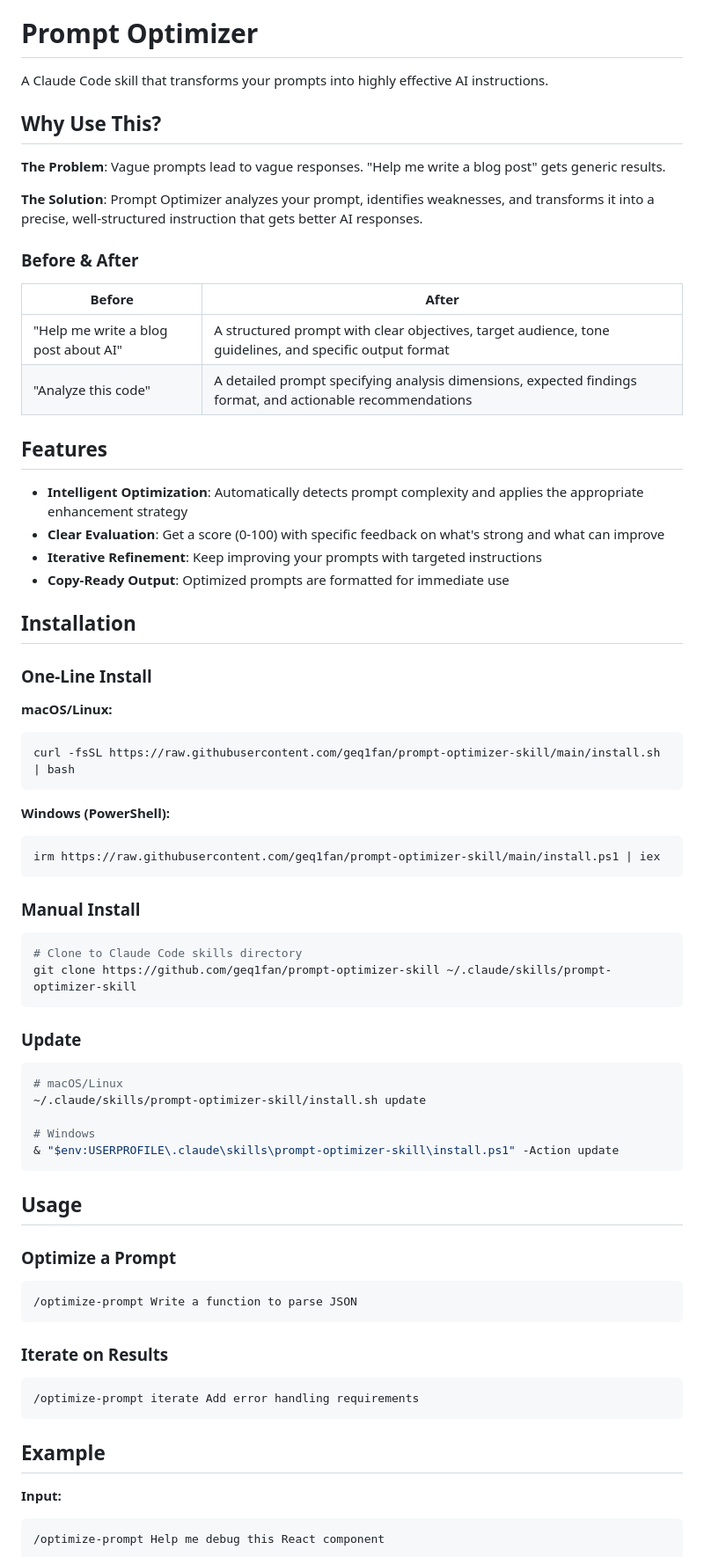
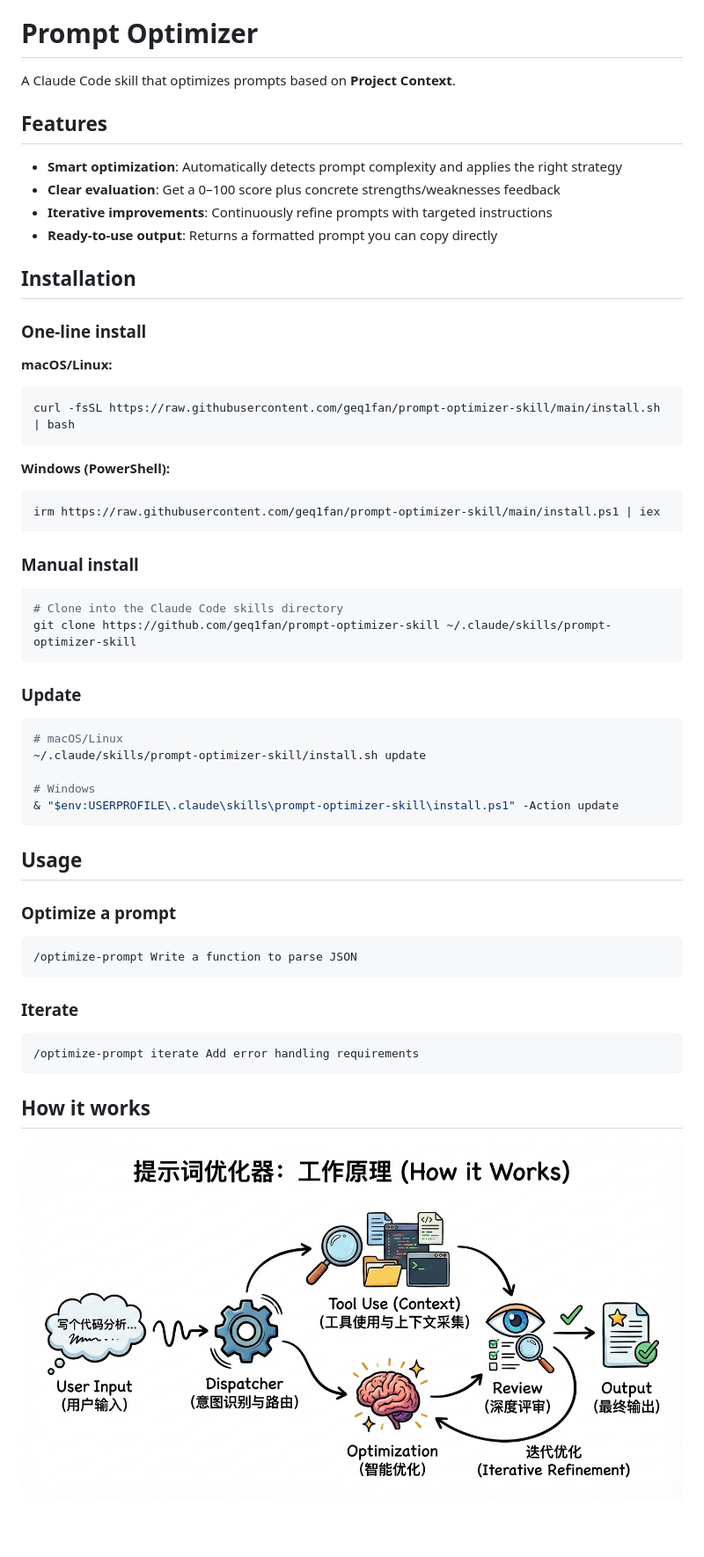
Before and after one commit to geq1fan/prompt-optimizer-skill, a Markdown page: README.md, the part around one of its changes. Shown at 88% size. Rendered like a GitHub page; pictures changed too: assets/architecture.png (added); blank space fills up the shorter version.

````diff
--- a/README.md
+++ b/README.md
@@ -2,31 +2,18 @@ English | [中文](README_CN.md)
 
 # Prompt Optimizer
 
-A Claude Code skill that transforms your prompts into highly effective AI instructions.
-
-## Why Use This?
-
-**The Problem**: Vague prompts lead to vague responses. "Help me write a blog post" gets generic results.
-
-**The Solution**: Prompt Optimizer analyzes your prompt, identifies weaknesses, and transforms it into a precise, well-structured instruction that gets better AI responses.
-
-### Before & After
-
-| Before | After |
-|--------|-------|
-| "Help me write a blog post about AI" | A structured prompt with clear objectives, target audience, tone guidelines, and specific output format |
-| "Analyze this code" | A detailed prompt specifying analysis dimensions, expected findings format, and actionable recommendations |
+A Claude Code skill that optimizes prompts based on **Project Context**.
 
 ## Features
 
-- **Intelligent Optimization**: Automatically detects prompt complexity and applies the appropriate enhancement strategy
-- **Clear Evaluation**: Get a score (0-100) with specific feedback on what's strong and what can improve
-- **Iterative Refinement**: Keep improving your prompts with targeted instructions
-- **Copy-Ready Output**: Optimized prompts are formatted for immediate use
+- **Smart optimization**: Automatically detects prompt complexity and applies the right strategy
+- **Clear evaluation**: Get a 0–100 score plus concrete strengths/weaknesses feedback
+- **Iterative improvements**: Continuously refine prompts with targeted instructions
+- **Ready-to-use output**: Returns a formatted prompt you can copy directly
 
 ## Installation
 
-### One-Line Install
+### One-line install
 
 **macOS/Linux:**
 ```bash
@@ -38,10 +25,10 @@ curl -fsSL https://raw.githubusercontent.com/geq1fan/prompt-optimizer-skill/main
 irm https://raw.githubusercontent.com/geq1fan/prompt-optimizer-skill/main/install.ps1 | iex
 ```
 
-### Manual Install
+### Manual install
 
 ```bash
-# Clone to Claude Code skills directory
+# Clone into the Claude Code skills directory
 git clone https://github.com/geq1fan/prompt-optimizer-skill ~/.claude/skills/prompt-optimizer-skill
 ```
 
@@ -57,22 +44,19 @@ git clone https://github.com/geq1fan/prompt-optimizer-skill ~/.claude/skills/pro
 
 ## Usage
 
-### Optimize a Prompt
+### Optimize a prompt
 
 ```
 /optimize-prompt Write a function to parse JSON
 ```
 
-### Iterate on Results
+### Iterate
 
 ```
 /optimize-prompt iterate Add error handling requirements
 ```
 
-## Example
+## How it works
 
-**Input:**
-```
-/optimize-prompt Help me debug this React component
-```
+![Prompt Optimizer Architecture](assets/architecture.png)
 
````
Also changed, not shown: other parts of README.md (+7 -66 lines), README_CN.md (+2 -77 lines).
